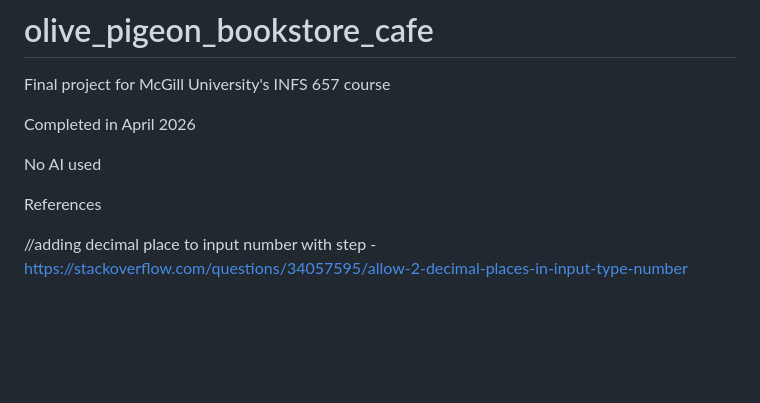
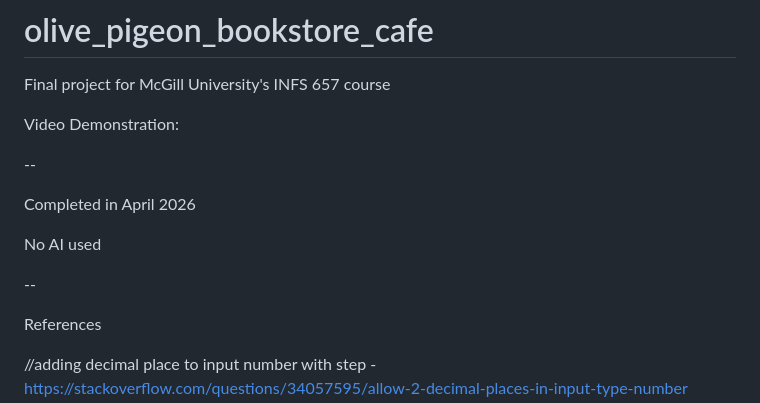
Before and after one commit to anastasia-tea/olive_pigeon_bookstore_cafe, a Markdown page: README.md, the part around the change. Rendered like a GitHub page; blank space fills up the shorter version.

```diff
--- a/README.md
+++ b/README.md
@@ -1,9 +1,15 @@
 # olive_pigeon_bookstore_cafe
 Final project for McGill University's INFS 657 course
+
+Video Demonstration:
+
+--
 
 Completed in April 2026
 
 No AI used
+
+--
 
 References
 
```
